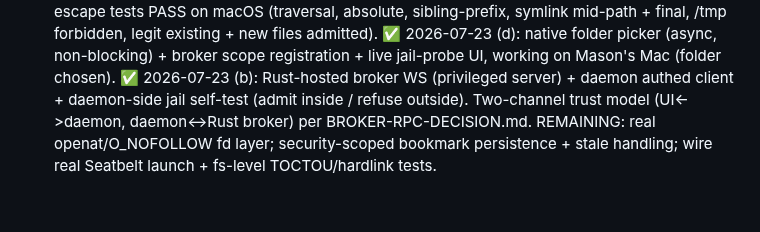
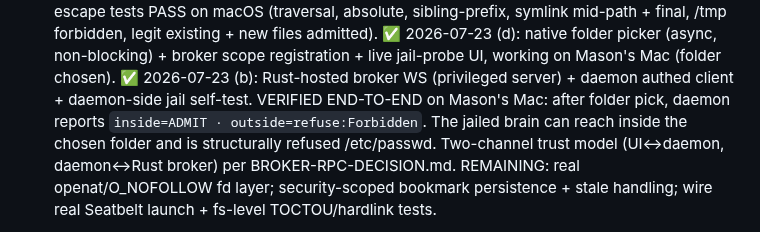
Before and after one commit to masonleetompkins/aygent-core, a Markdown page: docs/PHASE0.md, the part around the change. GitHub-like rendering; blank space fills up the shorter version.

Commit message:
M0.2(b) verified end-to-end: daemon reports inside=ADMIT outside=refuse:Forbidden

```diff
--- a/docs/PHASE0.md
+++ b/docs/PHASE0.md
@@ -17,7 +17,9 @@ under the real Seatbelt profile. Rushing this defeats the entire product._
       ✅ 2026-07-23 (d): native folder picker (async, non-blocking) + broker scope
          registration + live jail-probe UI, working on Mason's Mac (folder chosen).
       ✅ 2026-07-23 (b): Rust-hosted broker WS (privileged server) + daemon authed client
-         + daemon-side jail self-test (admit inside / refuse outside). Two-channel trust
+         + daemon-side jail self-test. VERIFIED END-TO-END on Mason's Mac: after folder pick,
+         daemon reports `inside=ADMIT · outside=refuse:Forbidden`. The jailed brain can reach
+         inside the chosen folder and is structurally refused /etc/passwd. Two-channel trust
          model (UI<->daemon, daemon<->Rust broker) per BROKER-RPC-DECISION.md.
       REMAINING: real openat/O_NOFOLLOW fd layer; security-scoped bookmark persistence +
          stale handling; wire real Seatbelt launch + fs-level TOCTOU/hardlink tests.
```
